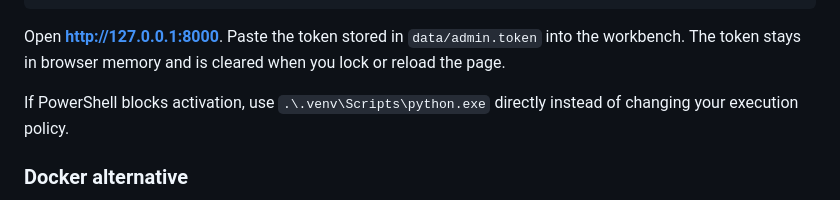
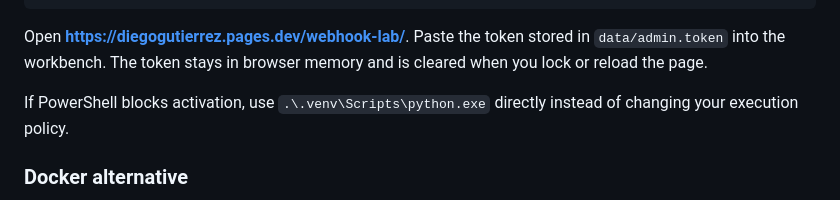
Before and after one commit to DimaGutierrez/webhook-lab, a Markdown page: README.md, the part around the change. Drawn GitHub-style.

````diff
--- a/README.md
+++ b/README.md
@@ -44,7 +44,7 @@ python -m pip install -r requirements.lock
 python -m webhook_lab
 ```
 
-Open **http://127.0.0.1:8000**. Paste the token stored in `data/admin.token` into the workbench. The token stays in browser memory and is cleared when you lock or reload the page.
+Open **https://diegogutierrez.pages.dev/webhook-lab/**. Paste the token stored in `data/admin.token` into the workbench. The token stays in browser memory and is cleared when you lock or reload the page.
 
 If PowerShell blocks activation, use `.\.venv\Scripts\python.exe` directly instead of changing your execution policy.
 
````
